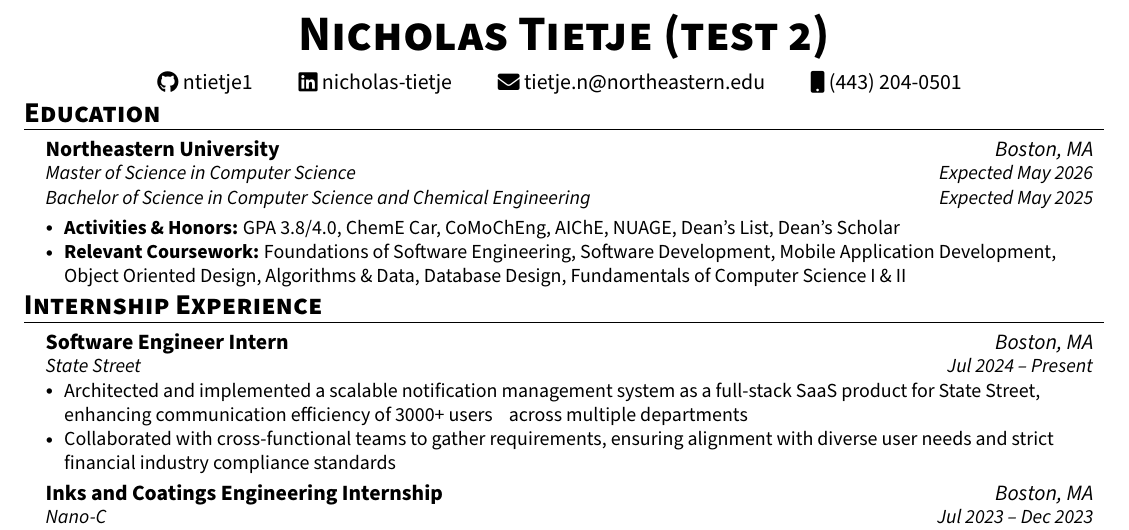
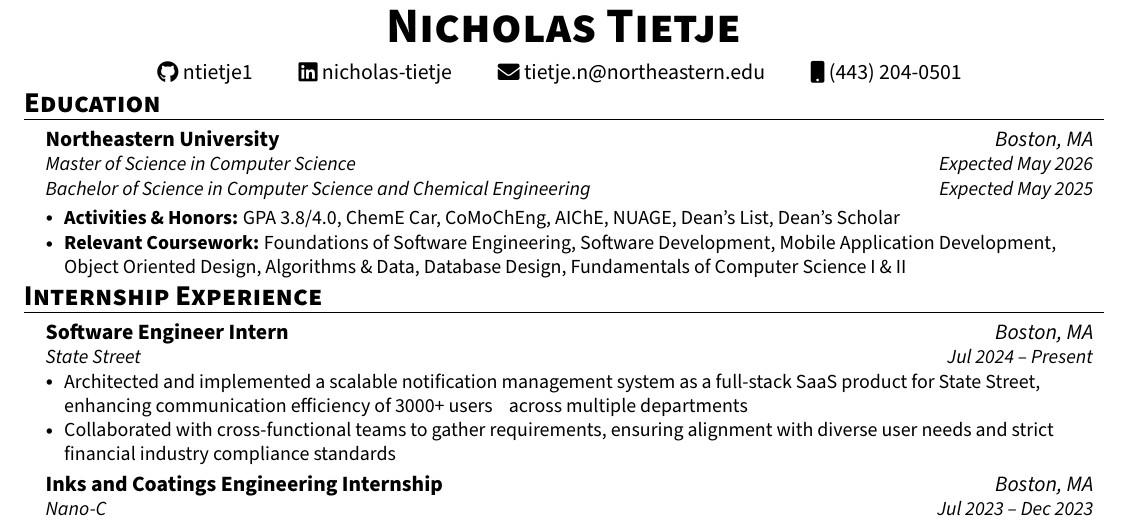
Before and after one commit to ntietje1/my-resume, a LaTeX CV (Nicholas_Tietje_Resume.tex): part of the page, cut so that both start at the same text. Compiled offline with pdfLaTeX.

Commit message:
remove test text

```diff
--- a/Nicholas_Tietje_Resume.tex
+++ b/Nicholas_Tietje_Resume.tex
@@ -117,7 +117,7 @@
 %----------HEADING----------
 
 \begin{center}
-    \textbf{\Huge \scshape Nicholas Tietje (test 2)} \\ \vspace{5pt}
+    \textbf{\Huge \scshape Nicholas Tietje} \\ \vspace{5pt}
     \href{https://github.com/ntietje1}{\raisebox{-0.05\height}\faGithub\ ntietje1} \ \tab[0.5cm] \
     \href{https://www.linkedin.com/in/nicholas-tietje/}{\raisebox{-0.05\height}\faLinkedin\ nicholas-tietje} \ \tab[0.5cm] \
     \href{mailto:tietje.n@northeastern.edu}{\raisebox{-0.05\height}\faEnvelope \ tietje.n@northeastern.edu} \ \tab[0.5cm] \
```
